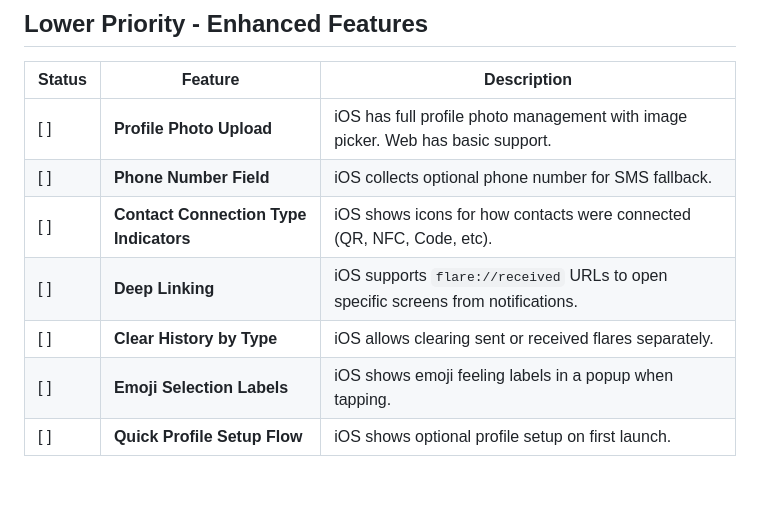
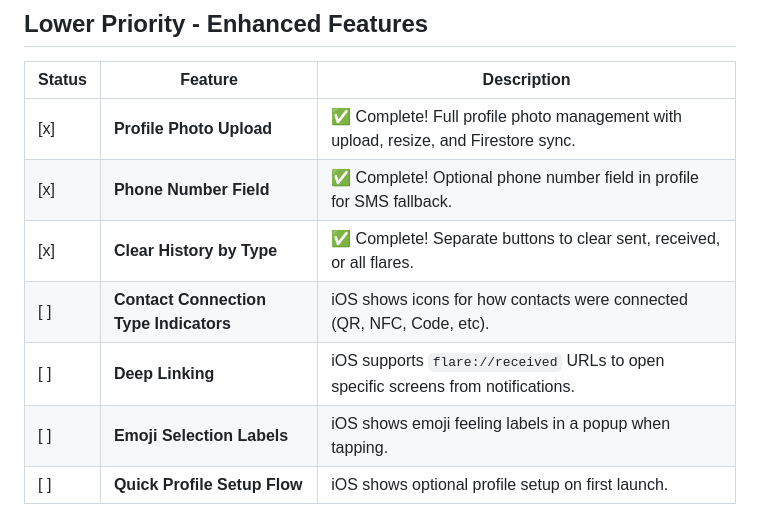
Before and after one commit to P3PSIE/p3psie.github.io, a Markdown page: FEATURES_TODO.md, the part around the change. Rendered like a GitHub page; blank space fills up the shorter version.

Commit message:
Update FEATURES_TODO.md - mark lower priority items complete
Updated status for completed lower-priority features:
- Profile Photo Upload ✅
- Phone Number Field ✅
- Clear History by Type ✅

🤖 Generated with [Claude Code](https://claude.com/claude-code)

Co-Authored-By: Claude <noreply@anthropic.com>

```diff
--- a/FEATURES_TODO.md
+++ b/FEATURES_TODO.md
@@ -36,11 +36,11 @@ This document tracks features present in the iOS app that are missing or incompl
 
 | Status | Feature | Description |
 |--------|---------|-------------|
-| [ ] | **Profile Photo Upload** | iOS has full profile photo management with image picker. Web has basic support. |
-| [ ] | **Phone Number Field** | iOS collects optional phone number for SMS fallback. |
+| [x] | **Profile Photo Upload** | ✅ Complete! Full profile photo management with upload, resize, and Firestore sync. |
+| [x] | **Phone Number Field** | ✅ Complete! Optional phone number field in profile for SMS fallback. |
+| [x] | **Clear History by Type** | ✅ Complete! Separate buttons to clear sent, received, or all flares. |
 | [ ] | **Contact Connection Type Indicators** | iOS shows icons for how contacts were connected (QR, NFC, Code, etc). |
 | [ ] | **Deep Linking** | iOS supports `flare://received` URLs to open specific screens from notifications. |
-| [ ] | **Clear History by Type** | iOS allows clearing sent or received flares separately. |
 | [ ] | **Emoji Selection Labels** | iOS shows emoji feeling labels in a popup when tapping. |
 | [ ] | **Quick Profile Setup Flow** | iOS shows optional profile setup on first launch. |
 
```
